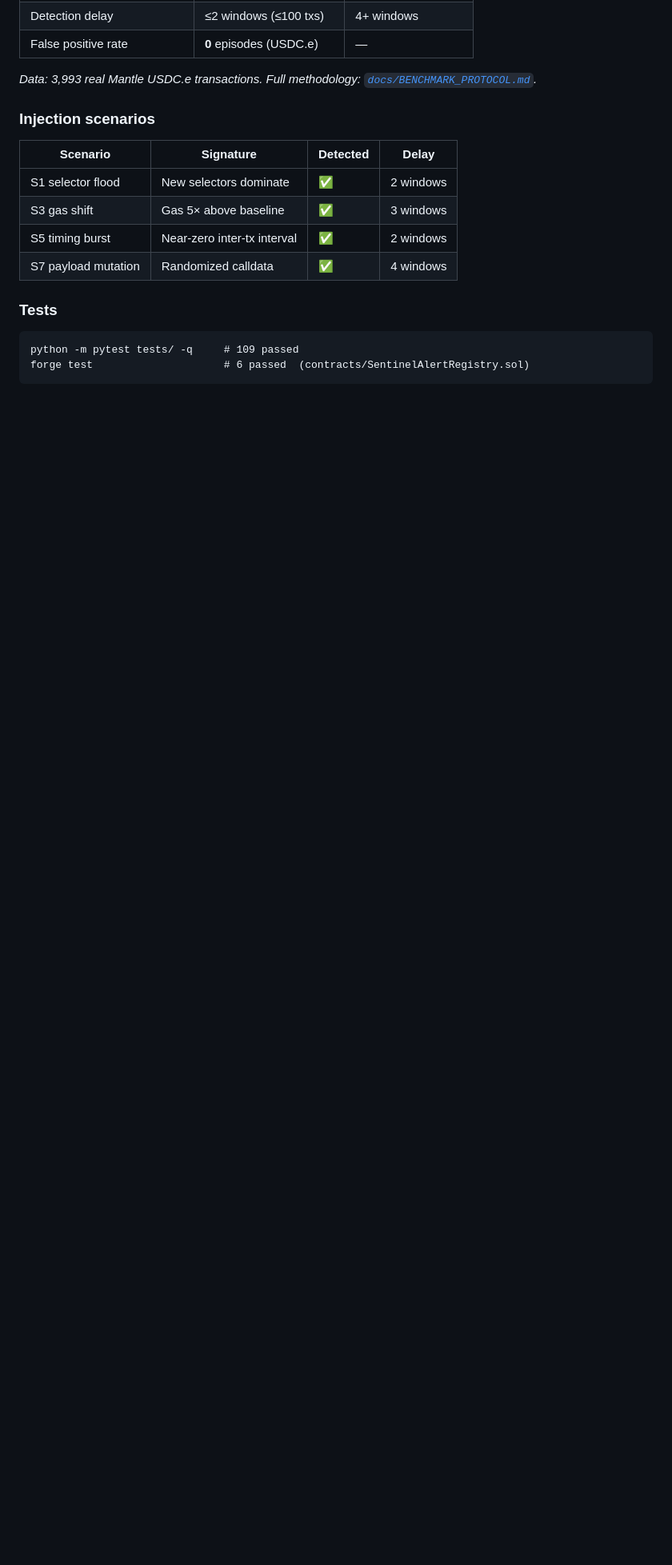
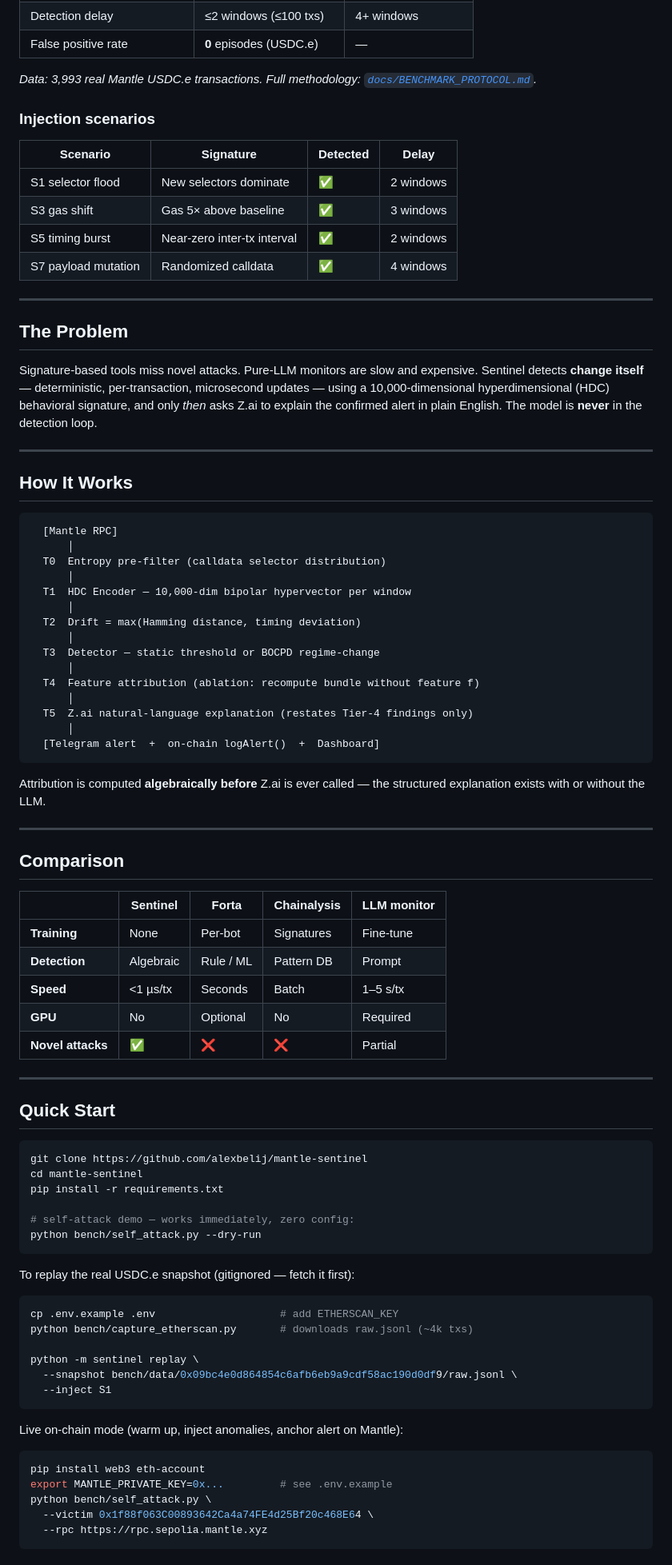
Before and after one commit to alexbelij/mantle-sentinel, a Markdown page: README.md, the part around one of its changes. Shown at 80% size. Rendered like a GitHub page; blank space fills up the shorter version.

````diff
--- a/README.md
+++ b/README.md
@@ -110,9 +34,84 @@ or bounded-gas.
 | S5 timing burst   | Near-zero inter-tx interval     | ✅       | 2 windows |
 | S7 payload mutation | Randomized calldata           | ✅       | 4 windows |
 
-### Tests
+---
+
+## The Problem
+
+Signature-based tools miss novel attacks. Pure-LLM monitors are slow and expensive.
+Sentinel detects **change itself** — deterministic, per-transaction, microsecond
+updates — using a 10,000-dimensional hyperdimensional (HDC) behavioral signature,
+and only *then* asks Z.ai to explain the confirmed alert in plain English.
+The model is **never** in the detection loop.
+
+---
+
+## How It Works
 
 ```
-python -m pytest tests/ -q     # 109 passed
-forge test                     # 6 passed  (contracts/SentinelAlertRegistry.sol)
+  [Mantle RPC]
+      │
+  T0  Entropy pre-filter (calldata selector distribution)
+      │
+  T1  HDC Encoder — 10,000-dim bipolar hypervector per window
+      │
+  T2  Drift = max(Hamming distance, timing deviation)
+      │
+  T3  Detector — static threshold or BOCPD regime-change
+      │
+  T4  Feature attribution (ablation: recompute bundle without feature f)
+      │
+  T5  Z.ai natural-language explanation (restates Tier-4 findings only)
+      │
+  [Telegram alert  +  on-chain logAlert()  +  Dashboard]
 ```
+
+Attribution is computed **algebraically before** Z.ai is ever called — the
+structured explanation exists with or without the LLM.
+
+---
+
+## Comparison
+
+|                 | Sentinel       | Forta         | Chainalysis    | LLM monitor   |
+|-----------------|----------------|---------------|----------------|---------------|
+| **Training**    | None           | Per-bot       | Signatures     | Fine-tune     |
+| **Detection**   | Algebraic      | Rule / ML     | Pattern DB     | Prompt        |
+| **Speed**       | <1 µs/tx       | Seconds       | Batch          | 1–5 s/tx      |
+| **GPU**         | No             | Optional      | No             | Required      |
+| **Novel attacks** | ✅           | ❌            | ❌             | Partial       |
+
+---
+
+## Quick Start
+
+```bash
+git clone https://github.com/alexbelij/mantle-sentinel
+cd mantle-sentinel
+pip install -r requirements.txt
+
+# self-attack demo — works immediately, zero config:
+python bench/self_attack.py --dry-run
+```
+
+To replay the real USDC.e snapshot (gitignored — fetch it first):
+
+```bash
+cp .env.example .env                    # add ETHERSCAN_KEY
+python bench/capture_etherscan.py       # downloads raw.jsonl (~4k txs)
+
+python -m sentinel replay \
+  --snapshot bench/data/0x09bc4e0d864854c6afb6eb9a9cdf58ac190d0df9/raw.jsonl \
+  --inject S1
+```
+
+Live on-chain mode (warm up, inject anomalies, anchor alert on Mantle):
+
+```bash
+pip install web3 eth-account
+export MANTLE_PRIVATE_KEY=0x...         # see .env.example
+python bench/self_attack.py \
+  --victim 0x1f88f063C00893642Ca4a74FE4d25Bf20c468E64 \
+  --rpc https://rpc.sepolia.mantle.xyz
+```
+
````
Also changed, not shown: other parts of README.md (+36 -97 lines).
